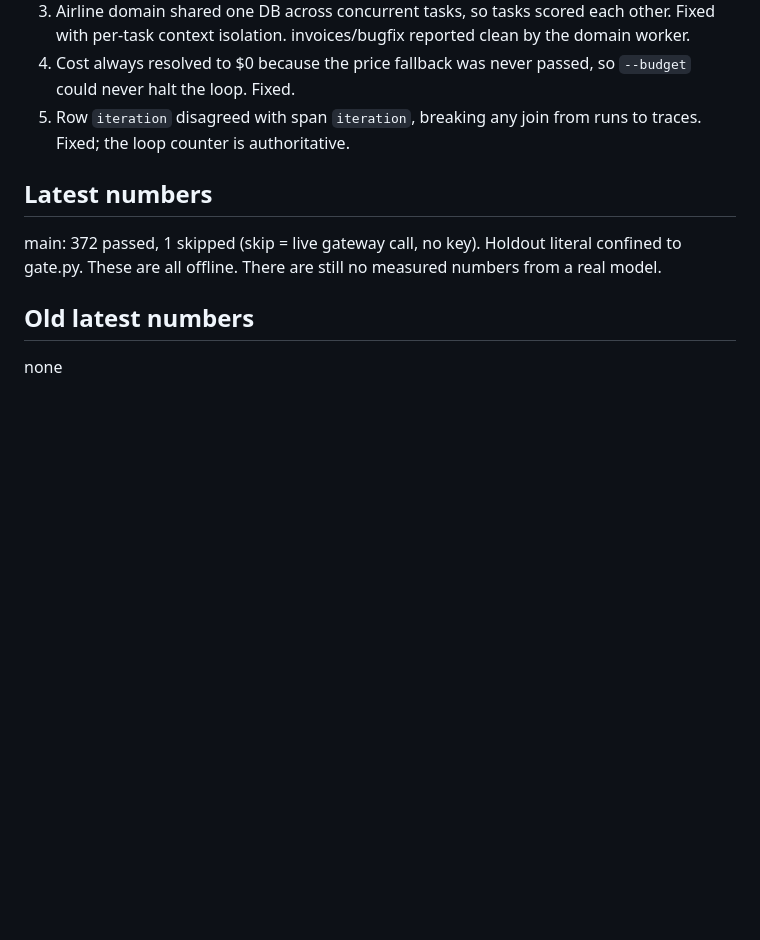
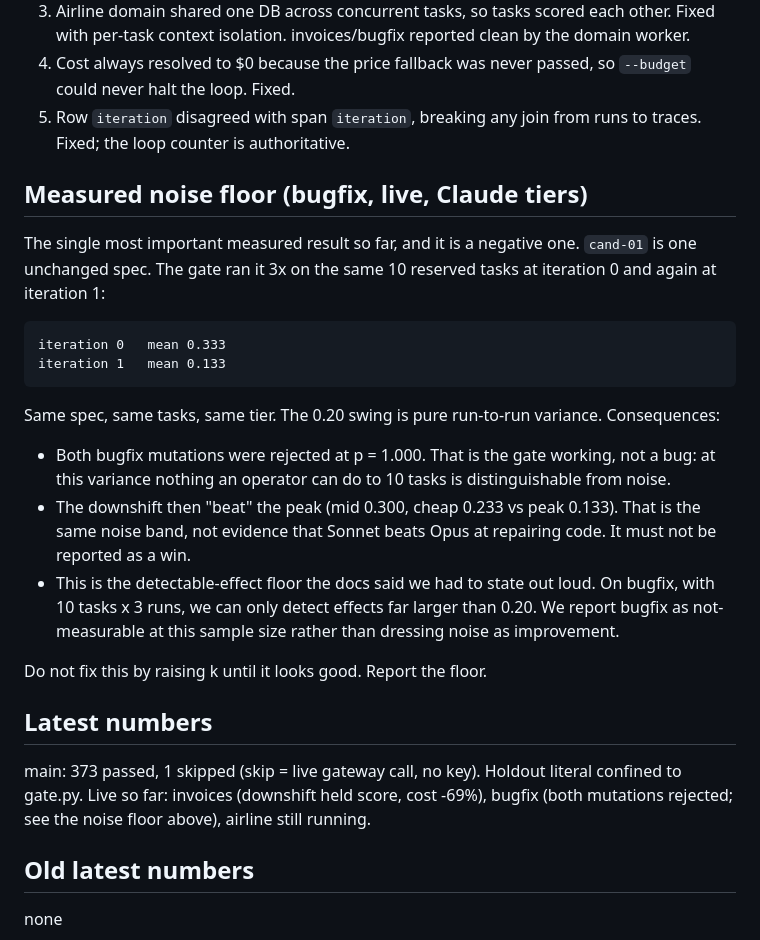
Before and after one commit to ayushsrivastava55/anneul, a Markdown page: STATUS.md, the part around the change. Drawn GitHub-style; blank space fills up the shorter version.

Commit message:
status: record the measured noise floor on bugfix
One unchanged spec scored 0.333 then 0.133 on the same 10 reserved tasks across
two gate invocations. That 0.20 swing is why both bugfix mutations were rejected
at p=1.0, and why the downshift appearing to beat the peak is noise rather than a
result. Written down so we report the floor instead of the flattering read.

```diff
--- a/STATUS.md
+++ b/STATUS.md
@@ -101,9 +101,30 @@ Unit tests passed on every module; these only appeared when the modules ran toge
 5. Row `iteration` disagreed with span `iteration`, breaking any join from runs to traces.
    Fixed; the loop counter is authoritative.
 
+## Measured noise floor (bugfix, live, Claude tiers)
+The single most important measured result so far, and it is a negative one. `cand-01` is one
+unchanged spec. The gate ran it 3x on the same 10 reserved tasks at iteration 0 and again at
+iteration 1:
+
+    iteration 0   mean 0.333
+    iteration 1   mean 0.133
+
+Same spec, same tasks, same tier. The 0.20 swing is pure run-to-run variance. Consequences:
+- Both bugfix mutations were rejected at p = 1.000. That is the gate working, not a bug: at this
+  variance nothing an operator can do to 10 tasks is distinguishable from noise.
+- The downshift then "beat" the peak (mid 0.300, cheap 0.233 vs peak 0.133). That is the same
+  noise band, not evidence that Sonnet beats Opus at repairing code. It must not be reported as
+  a win.
+- This is the detectable-effect floor the docs said we had to state out loud. On bugfix, with
+  10 tasks x 3 runs, we can only detect effects far larger than 0.20. We report bugfix as
+  not-measurable at this sample size rather than dressing noise as improvement.
+
+Do not fix this by raising k until it looks good. Report the floor.
+
 ## Latest numbers
-main: 372 passed, 1 skipped (skip = live gateway call, no key). Holdout literal confined to gate.py.
-These are all offline. There are still no measured numbers from a real model.
+main: 373 passed, 1 skipped (skip = live gateway call, no key). Holdout literal confined to gate.py.
+Live so far: invoices (downshift held score, cost -69%), bugfix (both mutations rejected; see the
+noise floor above), airline still running.
 
 ## Old latest numbers
 none
```
